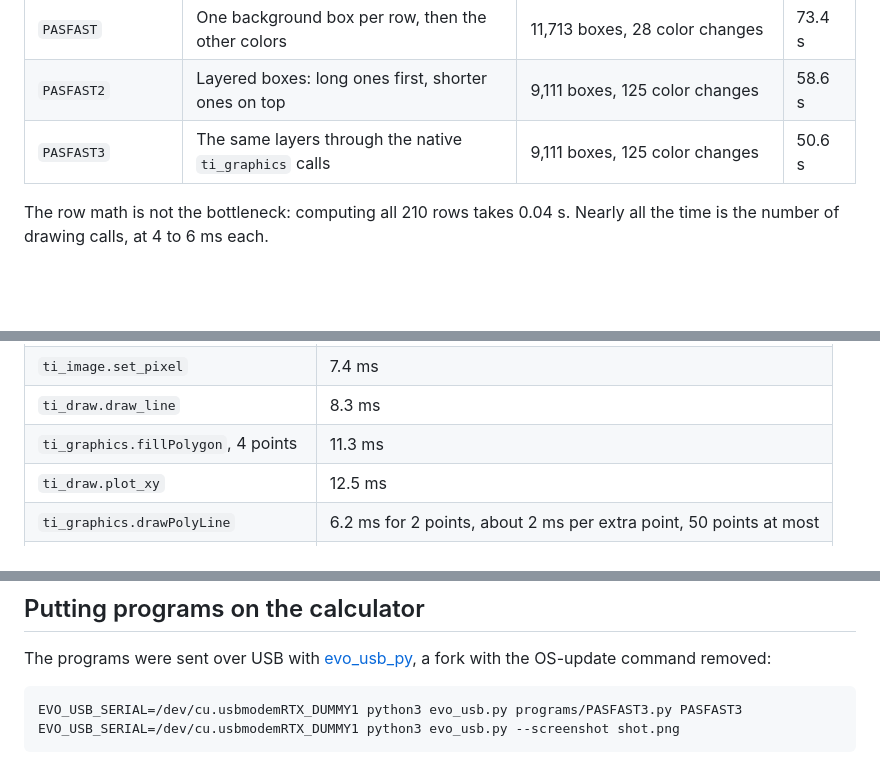
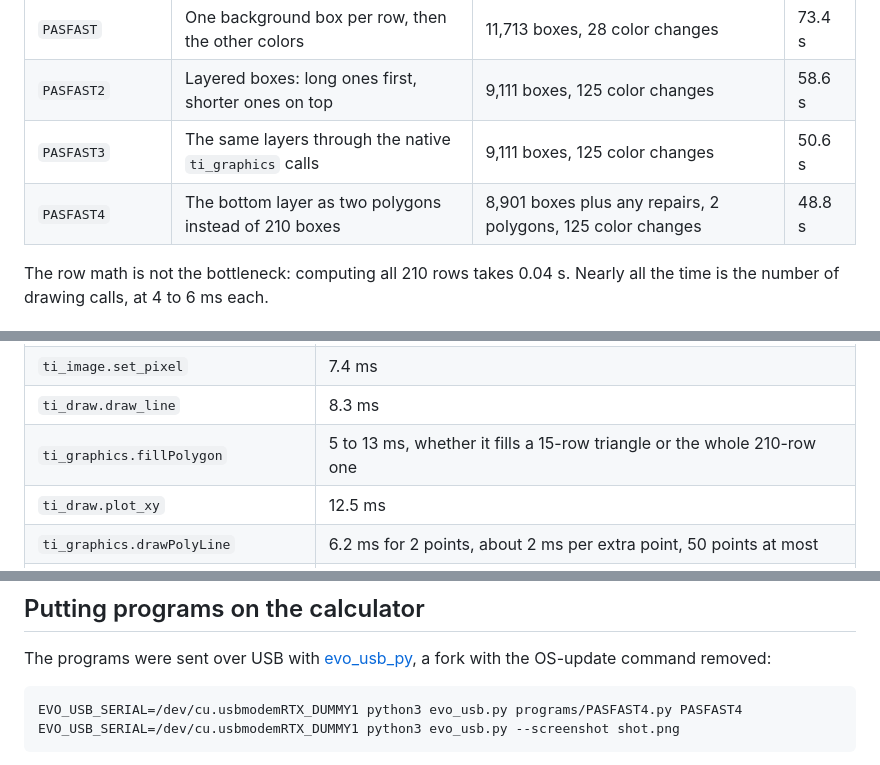
Before and after one commit to jakebromberg/ti-84-evo-pascal, a Markdown page: README.md, 3 parts joined by grey strips. Rendered like a GitHub page; blank space fills up the shorter version.

````diff
--- a/README.md
+++ b/README.md
@@ -15,6 +15,7 @@ All times were measured on a TI-84 Evo running OS 7.0.0.3996. Every version draw
 | `PASFAST` | One background box per row, then the other colors | 11,713 boxes, 28 color changes | 73.4 s |
 | `PASFAST2` | Layered boxes: long ones first, shorter ones on top | 9,111 boxes, 125 color changes | 58.6 s |
 | `PASFAST3` | The same layers through the native `ti_graphics` calls | 9,111 boxes, 125 color changes | 50.6 s |
+| `PASFAST4` | The bottom layer as two polygons instead of 210 boxes | 8,901 boxes plus any repairs, 2 polygons, 125 color changes | 48.8 s |
 
 The row math is not the bottleneck: computing all 210 rows takes 0.04 s. Nearly all the time is the number of drawing calls, at 4 to 6 ms each.
 
@@ -62,7 +66,7 @@ These are measurements from one calculator on OS 7.0.0.3996. The undocumented fu
 | `ti_graphics.drawLine` | 6.5 ms |
 | `ti_image.set_pixel` | 7.4 ms |
 | `ti_draw.draw_line` | 8.3 ms |
-| `ti_graphics.fillPolygon`, 4 points | 11.3 ms |
+| `ti_graphics.fillPolygon` | 5 to 13 ms, whether it fills a 15-row triangle or the whole 210-row one |
 | `ti_draw.plot_xy` | 12.5 ms |
 | `ti_graphics.drawPolyLine` | 6.2 ms for 2 points, about 2 ms per extra point, 50 points at most |
 | `ti_graphics.drawString` | 4.5 ms for 1 character, about 0.13 ms per extra character |
@@ -102,7 +107,7 @@ Reading the screen is cheap; every call that changes the screen or the drawing s
 The programs were sent over USB with [evo_usb_py](https://github.com/jakebromberg/evo_usb_py), a fork with the OS-update command removed:
 
 ```sh
-EVO_USB_SERIAL=/dev/cu.usbmodemRTX_DUMMY1 python3 evo_usb.py programs/PASFAST3.py PASFAST3
+EVO_USB_SERIAL=/dev/cu.usbmodemRTX_DUMMY1 python3 evo_usb.py programs/PASFAST4.py PASFAST4
 EVO_USB_SERIAL=/dev/cu.usbmodemRTX_DUMMY1 python3 evo_usb.py --screenshot shot.png
 ```
 
````
Also changed, not shown: other parts of README.md (+9 -5 lines), CLAUDE.md (+1 -1 lines), docs/pasfast4.png (added), 4 other files.
